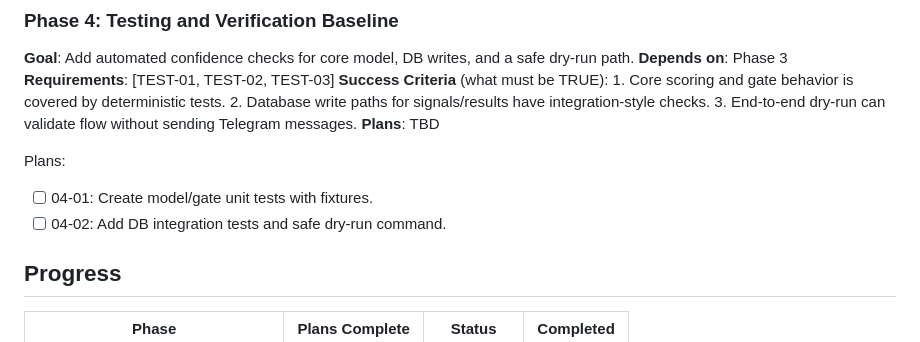
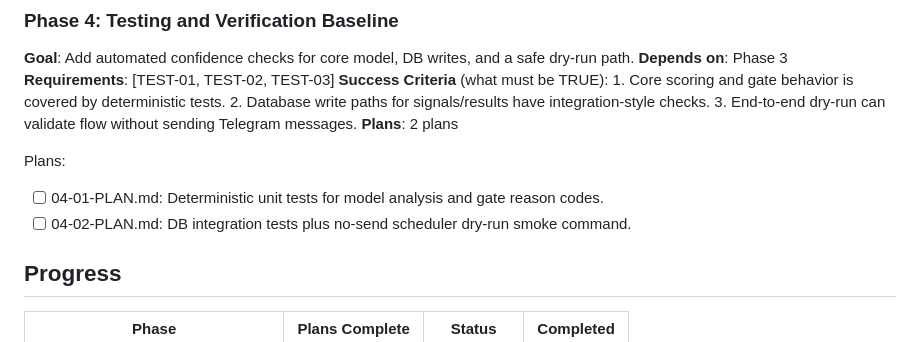
Before and after one commit to Leonardo4u/Honeypot, a Markdown page: .planning/ROADMAP.md, the part around the change. Drawn GitHub-style.

Commit message:
docs(04): create phase plans

```diff
--- a/.planning/ROADMAP.md
+++ b/.planning/ROADMAP.md
@@ -70,11 +70,11 @@ Plans:
 	1. Core scoring and gate behavior is covered by deterministic tests.
 	2. Database write paths for signals/results have integration-style checks.
 	3. End-to-end dry-run can validate flow without sending Telegram messages.
-**Plans**: TBD
+**Plans**: 2 plans
 
 Plans:
-- [ ] 04-01: Create model/gate unit tests with fixtures.
-- [ ] 04-02: Add DB integration tests and safe dry-run command.
+- [ ] 04-01-PLAN.md: Deterministic unit tests for model analysis and gate reason codes.
+- [ ] 04-02-PLAN.md: DB integration tests plus no-send scheduler dry-run smoke command.
 
 ## Progress
 
```
Also changed, not shown: 2 other files.
